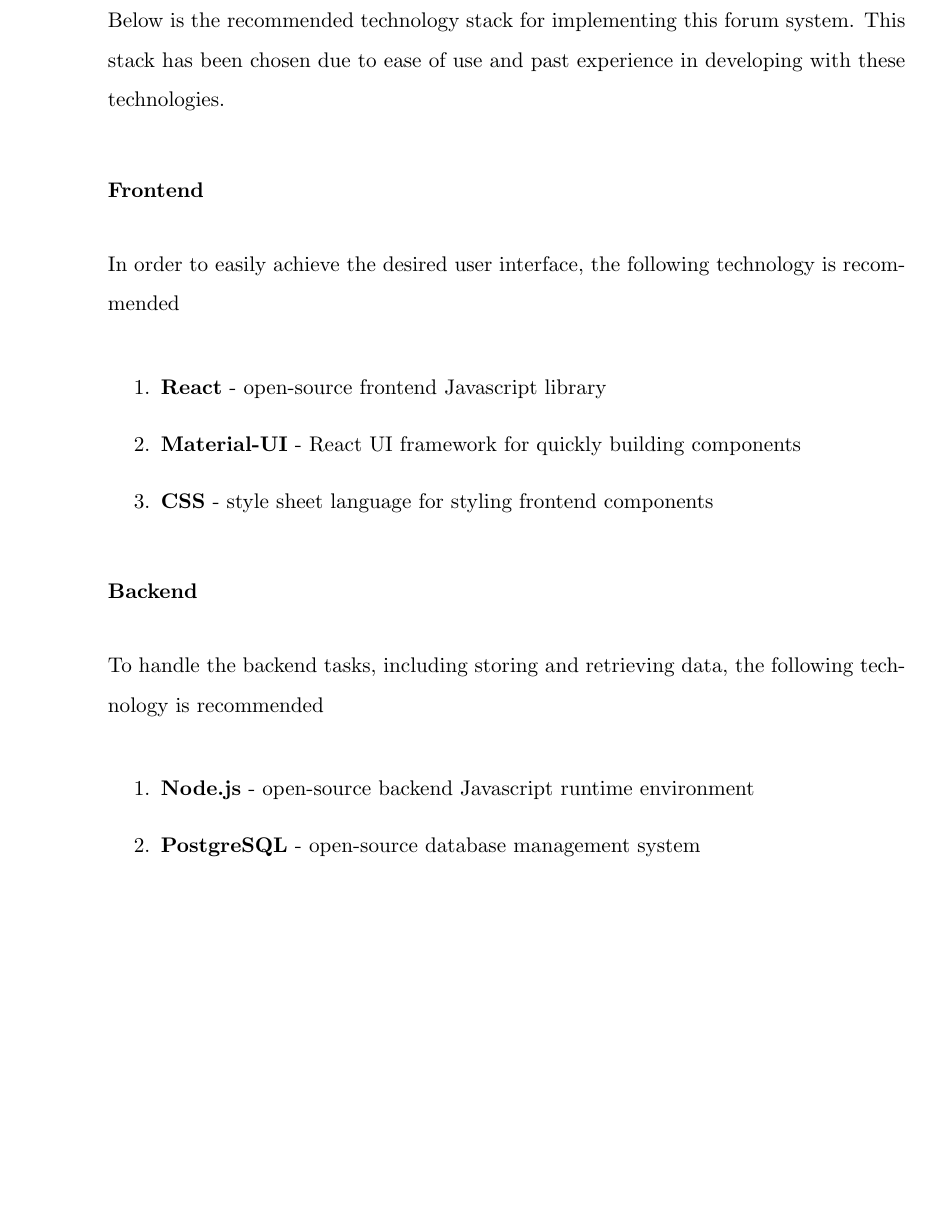
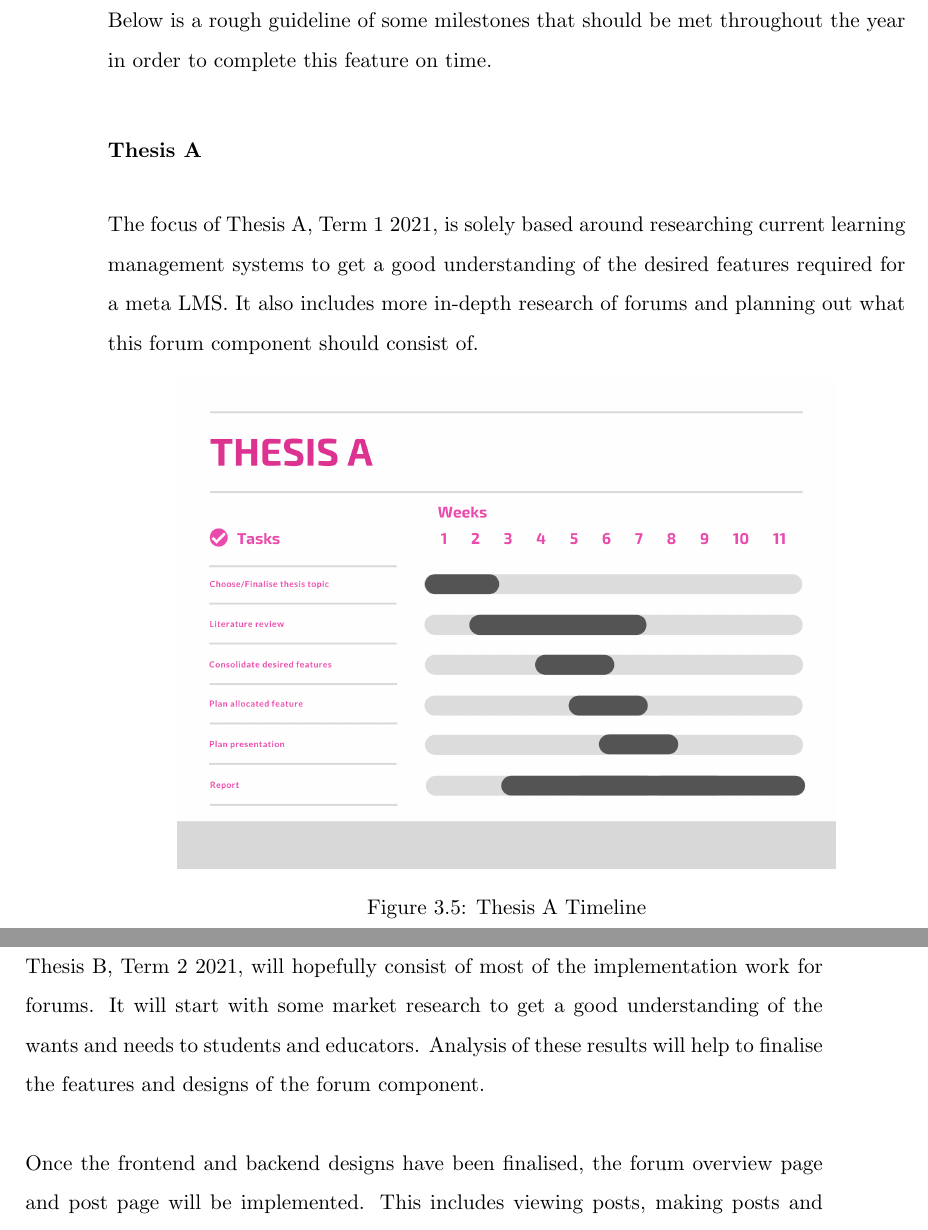
Before and after one commit to MeilinHuang/Meta-Learning-Management-System, a LaTeX thesis (Thesis/ThesisA/thesisa.tex, which reads Thesis/ThesisA/forums.tex): part of page 17 of 20 before the commit and two parts of pages 17 and 18 of 22 after it, the two joined at a grey line, cut at the place of the change, the shorter picture padded with empty space. Compiled offline with pdfLaTeX.

Commit message:
Add milestones to forum section

```diff
--- a/Thesis/ThesisA/forums.tex
+++ b/Thesis/ThesisA/forums.tex
@@ -82,23 +82,46 @@
     \item Admins can curate forum questions into collections (Won't have)
 \end{enumerate}
 
-\subsection{System Architecture}
-Below is the recommended technology stack for implementing this forum system.
-This stack has been chosen due to ease of use and past experience in developing with these technologies.
+% \subsection{System Architecture}
+% Below is the recommended technology stack for implementing this forum system.
+% This stack has been chosen due to ease of use and past experience in developing with these technologies.
 
-\subsubsection{Frontend}
-In order to easily achieve the desired user interface, the following technology is recommended
+% \subsubsection{Frontend}
+% In order to easily achieve the desired user interface, the following technology is recommended
 
-\begin{enumerate}
-    \item \textbf{React} - open-source frontend Javascript library
-    \item \textbf{Material-UI} - React UI framework for quickly building components
-    \item \textbf{CSS} - style sheet language for styling frontend components
-\end{enumerate}
+% \begin{enumerate}
+%     \item \textbf{React} - open-source frontend Javascript library
+%     \item \textbf{Material-UI} - React UI framework for quickly building components
+%     \item \textbf{CSS} - style sheet language for styling frontend components
+% \end{enumerate}
 
-\subsubsection{Backend}
-To handle the backend tasks, including storing and retrieving data, the following technology is recommended
+% \subsubsection{Backend}
+% To handle the backend tasks, including storing and retrieving data, the following technology is recommended
 
-\begin{enumerate}
-    \item \textbf{Node.js} - open-source backend Javascript runtime environment
-    \item \textbf{PostgreSQL} - open-source database management system
-\end{enumerate}
+% \begin{enumerate}
+%     \item \textbf{Node.js} - open-source backend Javascript runtime environment
+%     \item \textbf{PostgreSQL} - open-source database management system
+% \end{enumerate}
+
+\subsection{Project Timeline}
+Below is a rough guideline of some milestones that should be met throughout the year in order to complete this feature on time.
+
+\subsubsection{Thesis A}
+The focus of Thesis A, Term 1 2021, is solely based around researching current learning management systems to get a good understanding of the desired features required for a meta LMS.
+It also includes more in-depth research of forums and planning out what this forum component should consist of.
+
+\begin{figure}[h!]
+    \includegraphics[scale=0.4]{forum-thesis-a.png}
+    \centering
+    \caption{Thesis A Timeline}
+\end{figure}
+
+\newpage
+
+\subsubsection{Thesis B}
+Thesis B, Term 2 2021, will hopefully consist of most of the implementation work for forums.
+It will start with some market research to get a good understanding of the wants and needs to students and educators.
+Analysis of these results will help to finalise the features and designs of the forum component.
+
+Once the frontend and backend designs have been finalised, the forum overview page and post page will be implemented.
+This includes viewing posts, making posts and replying to posts.
```
Also changed, not shown: Thesis/ThesisA/images/forum-thesis-a.png (added), Thesis/ThesisA/images/forum-thesis-b.png (added), Thesis/ThesisA/images/forum-thesis-c.png (added), Thesis/ThesisA/thesisa.bbl (added), Thesis/ThesisA/thesisa.pdf, Thesis/ThesisA/forums.tex (34 more changed lines), 4 other files.
